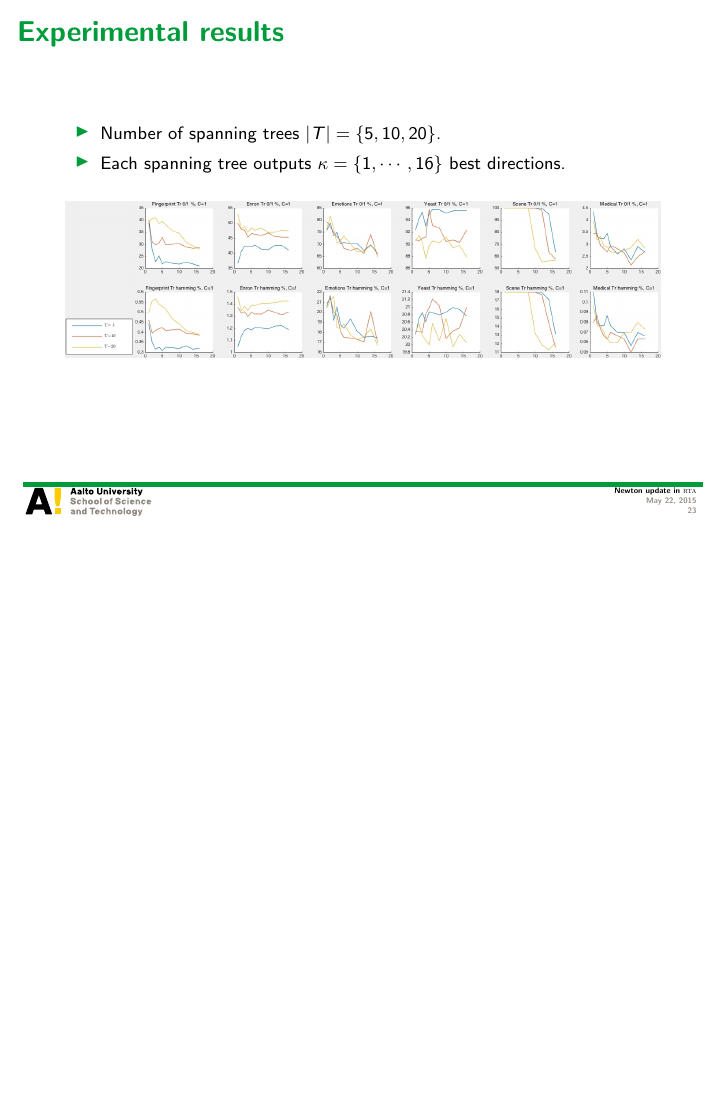
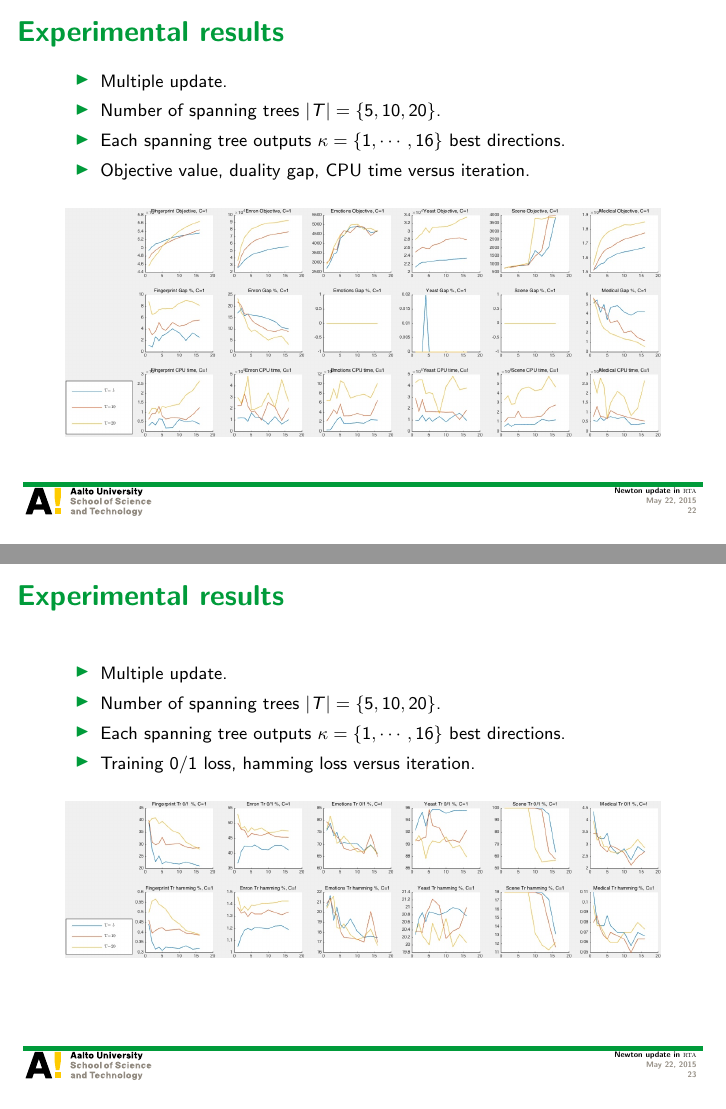
Before and after one commit to hongyusu/Posters_and_Presentations, LaTeX slides (Presentations/group_meeting_20150522/example.tex): page 23 of 25 before the commit and pages 22 and 23 of 25 after it, the two joined at a grey line, the shorter picture padded with empty space. Compiled offline with pdfLaTeX.

Commit message:
revision in experiments

```diff
--- a/Presentations/group_meeting_20150522/example.tex
+++ b/Presentations/group_meeting_20150522/example.tex
@@ -412,8 +412,10 @@ Aalto University
 
 \begin{frame}{Experimental results}
 	\begin{itemize}\footnotesize
+		\item Multiple update.
 		\item Number of spanning trees $|T|=\{5,10,20\}$.
 		\item Each spanning tree outputs $\kappa=\{1,\cdots,16\}$ best directions.
+		\item Objective value, duality gap, CPU time versus iteration.
 	\end{itemize}
 	\begin{figure}
 		\begin{center}
@@ -424,8 +426,10 @@ Aalto University
 
 \begin{frame}{Experimental results}
 	\begin{itemize}\footnotesize
+		\item Multiple update.
 		\item Number of spanning trees $|T|=\{5,10,20\}$.
 		\item Each spanning tree outputs $\kappa=\{1,\cdots,16\}$ best directions.
+		\item Training 0/1 loss, hamming loss versus iteration.
 	\end{itemize}
 	\begin{figure}
 		\begin{center}
@@ -439,5 +444,6 @@ Aalto University
 		\item Number of spanning trees $|T|=\{5,10,20\}$.
 		\item Each spanning tree outputs $\kappa=\{1,\cdots,16\}$ best directions.
+		\item Test 0/1 loss, hamming loss versus iteration.
 	\end{itemize}
 	\begin{figure}
 		\begin{center}
```
Also changed, not shown: Presentations/group_meeting_20150522/example.tex (1 more changed lines).
